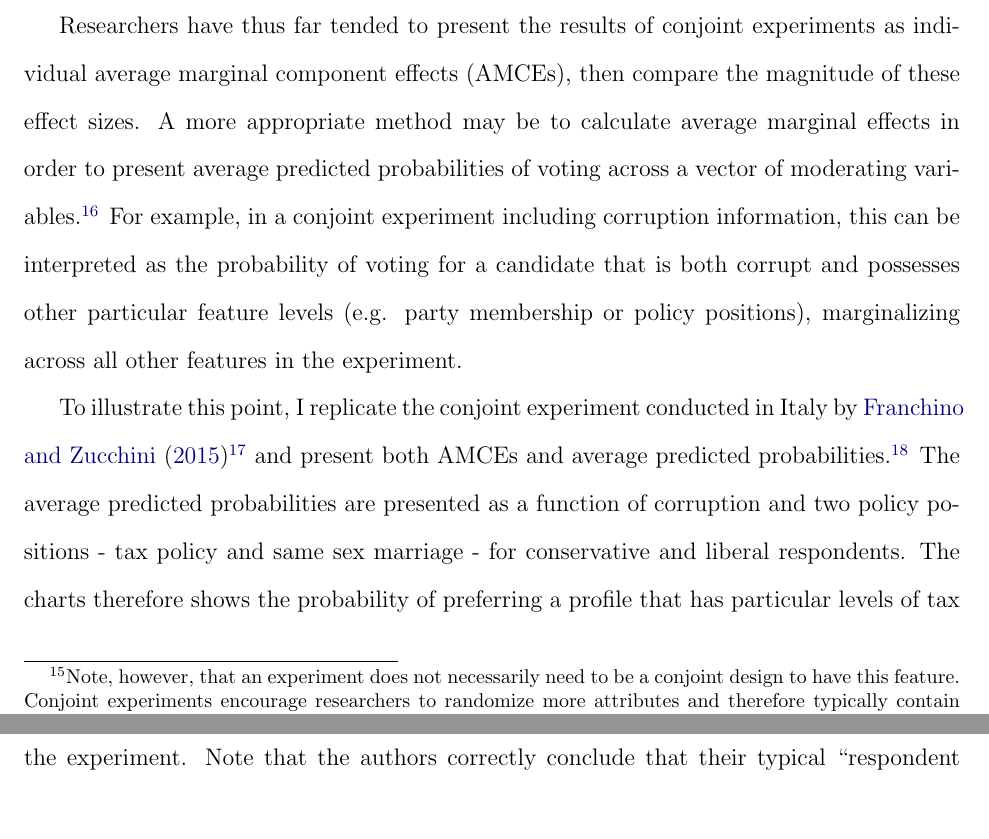
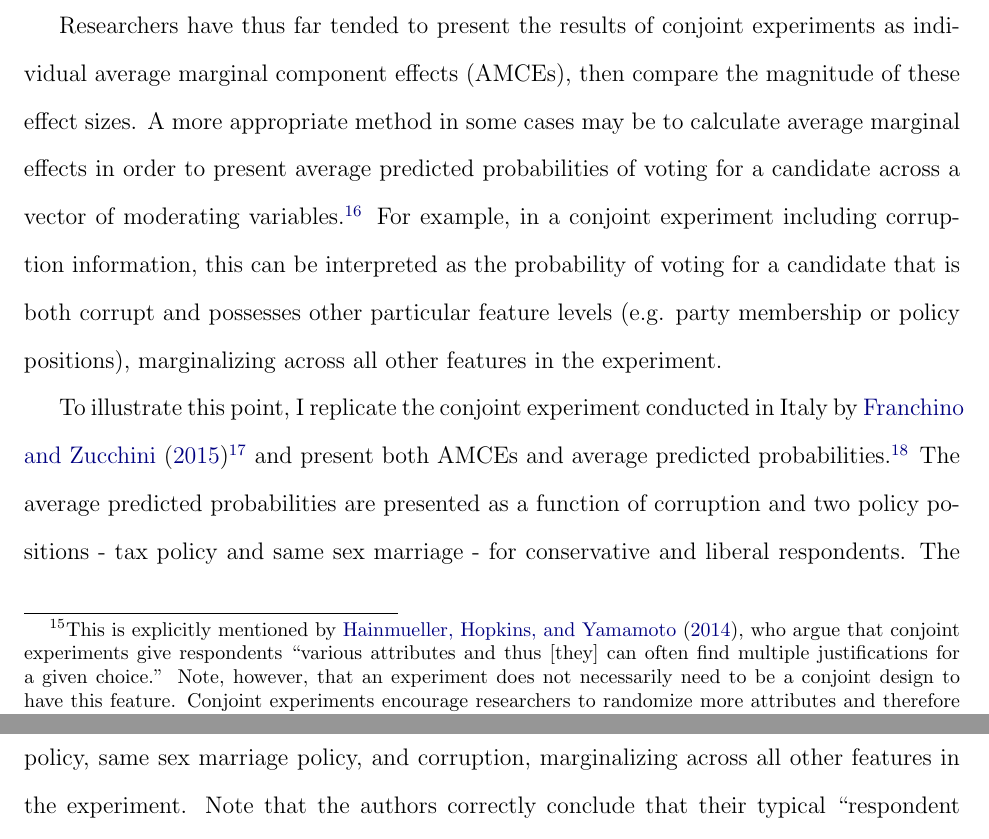
Before and after one commit to tincerti/corruption_meta, a LaTeX paper (doc/corruption_voting_meta.tex): two parts of pages 15 and 16 of 30, joined at a grey line, cut so that both start at the same text, the shorter picture padded with empty space. Compiled offline with pdfLaTeX; the source files are stored in an older character set and shown here as Unicode.

Commit message:
Wordsmithing updates

```diff
--- a/doc/corruption_voting_meta.tex
+++ b/doc/corruption_voting_meta.tex
@@ -333,11 +334,11 @@ How might we overcome social desirability bias in survey experiments? One option
 
 \subsection{Survey complexity and conjoint experiments}\label{sec: conjoint}
 
-As noted in \autoref{sec: moderators} above, the fact that moderating variables may dampen the salience of corruption to voters has not been lost on previous researchers, who have attempted to capture these factors via the inclusion of multiple treatment arms that vary factors such as policy stances, quality of information, economic benefit, and partisanship. However, the meta-analysis shown above indicates that even the inclusion of these moderators does not move point estimates close to the (approximately zero) field setting, in which all of these moderating factors may be salient to the voter. By contrast, conjoint experiments allow researchers to randomize a much larger host of candidate characteristics and may help illuminate the mechanisms that lead to these small effect sizes. This may also minimize social desirability bias, as it reduces the probability that the respondent is aware of the researcher's primary experimental manipulation of interest (e.g. corruption).\footnote{Note, however, that an experiment does not necessarily need to be a conjoint design to have this feature. Conjoint experiments encourage researchers to randomize more attributes and therefore typically contain more complex hypothetical vignettes. However, the same vignette complexity could be achieved without full randomization of these attributes. }
+As noted in \autoref{sec: moderators} above, the fact that moderating variables may dampen the salience of corruption to voters has not been lost on previous researchers, who have attempted to capture these factors via the inclusion of multiple treatment arms that vary factors such as policy stances, quality of information, economic benefit, and partisanship. However, the meta-analysis shown above indicates that even the inclusion of these moderators does not move point estimates close to the (approximately zero) field setting, in which all of these moderating factors may be salient to the voter. By contrast, conjoint experiments allow researchers to randomize a much larger host of candidate characteristics and may help illuminate the mechanisms that lead to these small effect sizes. This may also minimize social desirability bias, as it reduces the probability that the respondent is aware of the researcher's primary experimental manipulation of interest (e.g. corruption).\footnote{This is explicitly mentioned by \citet{hainmueller2014causal}, who argue that conjoint experiments give respondents ``various attributes and thus [they] can often find multiple justifications for a given choice.'' Note, however, that an experiment does not necessarily need to be a conjoint design to have this feature. Conjoint experiments encourage researchers to randomize more attributes and therefore typically contain more complex hypothetical vignettes. However, the same vignette complexity could be achieved without full randomization of these attributes. }
 
-Researchers have thus far tended to present the results of conjoint experiments as individual average marginal component effects (AMCEs), then compare the magnitude of these effect sizes. A more appropriate method may be to calculate average marginal effects in order to present average predicted probabilities of voting across a vector of moderating variables.\footnote{This method is utilized by \citet{teele2018ties} to examine the probability of voting female or male candidates holding other candidate attributes constant, and is discussed in more detail by \citet{leeper2018measuring}} For example, in a conjoint experiment including corruption information, this can be interpreted as the probability of voting for a candidate that is both corrupt and possesses other particular feature levels (e.g. party membership or policy positions), marginalizing across all other features in the experiment.
+Researchers have thus far tended to present the results of conjoint experiments as individual average marginal component effects (AMCEs), then compare the magnitude of these effect sizes. A more appropriate method in some cases may be to calculate average marginal effects in order to present average predicted probabilities of voting for a candidate across a vector of moderating variables.\footnote{This method is utilized by \citet{teele2018ties} to examine the probability of voting female or male candidates holding other candidate attributes constant, and is discussed in more detail by \citet{leeper2018measuring}.} For example, in a conjoint experiment including corruption information, this can be interpreted as the probability of voting for a candidate that is both corrupt and possesses other particular feature levels (e.g. party membership or policy positions), marginalizing across all other features in the experiment.
 
-To illustrate this point, I replicate the conjoint experiment conducted in Italy by \citet{franchino2015voting}\footnote{To my knowledge, this remains the only published conjoint experiment with a corruption treatment and publicly available replication data.} and present both AMCEs and average predicted probabilities.\footnote{Note that I group the ``investigated for corruption'' and ``convicted of corruption'' levels into a single ``corrupt'' attribute in my replications.} The average predicted probabilities are presented as a function of corruption and two policy positions - tax policy and same sex marriage - for conservative and liberal respondents. The charts therefore shows the probability of preferring a profile that has particular levels of tax policy, same sex marriage policy, and corruption, marginalizing across all other features in the experiment. Note that the authors correctly conclude that their typical ``respondent prefers a corrupt but socially and economically progressive candidate to a clean but conservative one.'' While I therefore illustrate how predicted probabilities can be used to draw conclusions that may be masked by examination of AMCEs alone, the authors themselves do not make this mistake.
+To illustrate this point, I replicate the conjoint experiment conducted in Italy by \citet{franchino2015voting}\footnote{To my knowledge, this remains the only published conjoint experiment with a corruption treatment and publicly available replication data.} and present both AMCEs and average predicted probabilities.\footnote{Note that I group the ``investigated for corruption'' and ``convicted of corruption'' levels into a single ``corrupt'' attribute in my replications.} The average predicted probabilities are presented as a function of corruption and two policy positions - tax policy and same sex marriage - for conservative and liberal respondents. The charts therefore show the probability of preferring a profile that has particular levels of tax policy, same sex marriage policy, and corruption, marginalizing across all other features in the experiment. Note that the authors correctly conclude that their typical ``respondent prefers a corrupt but socially and economically progressive candidate to a clean but conservative one.'' While I therefore illustrate how predicted probabilities can be used to draw conclusions that may be masked by examination of AMCEs alone, the authors themselves do not make this mistake.
 
 A casual interpretation of the traditional AMCE plot presented in \autoref{fig: fz_amce} suggests that it is very unlikely a corrupt candidate would be chosen by a respondent. By contrast, the average predicted probabilities plots presented in \autoref{fig: fz_margins_right} and \autoref{fig: fz_margins_left} show that even for corrupt candidates in the conjoint, the right policy platform can garner over 50\% of the predicted hypothetical vote.
 
```
Also changed, not shown: doc/corruption_voting_meta.bbl, doc/corruption_voting_meta.pdf, doc/corruption_voting_meta.tex (3 more changed lines).
